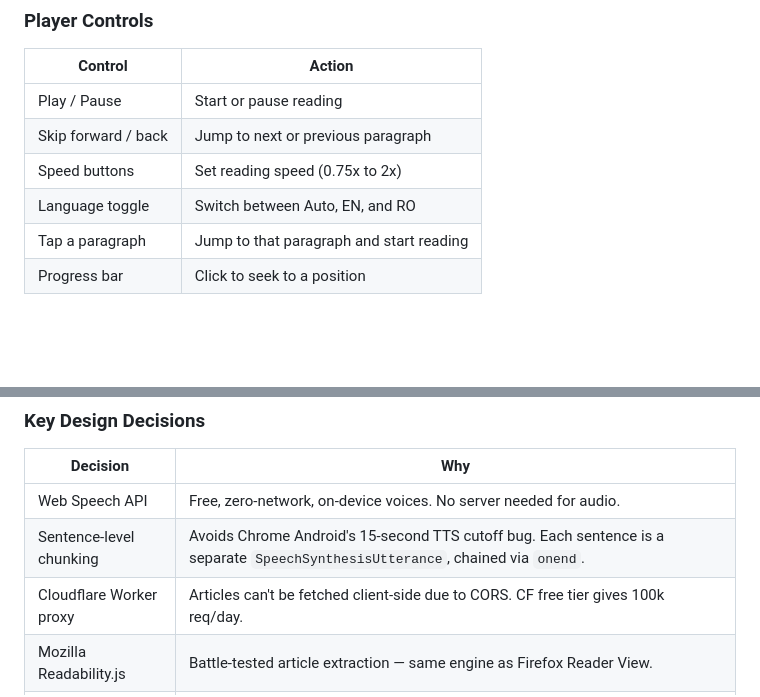
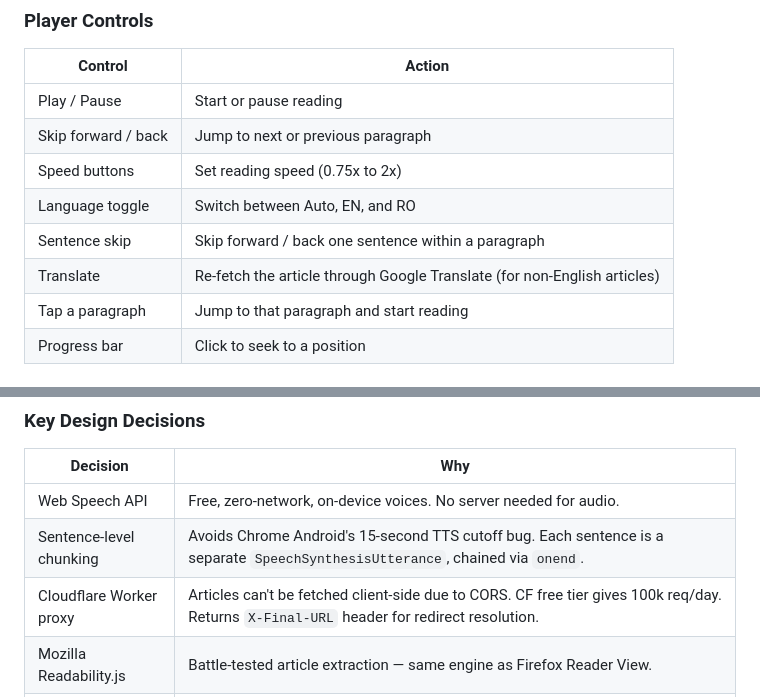
Before and after one commit to fabian20ro/pixel-article-reader, a Markdown page: README.md, 2 parts joined by grey strips. Drawn GitHub-style; blank space fills up the shorter version.

Commit message:
Update docs: add translate, sentence skip, and X-Final-URL details
https://claude.ai/code/session_017prBuZvDaiDFC853XFhMZn

```diff
--- a/README.md
+++ b/README.md
@@ -122,6 +122,8 @@ Open ArticleVoice directly and paste an article URL into the input field. Press
 | Skip forward / back | Jump to next or previous paragraph |
 | Speed buttons | Set reading speed (0.75x to 2x) |
 | Language toggle | Switch between Auto, EN, and RO |
+| Sentence skip | Skip forward / back one sentence within a paragraph |
+| Translate | Re-fetch the article through Google Translate (for non-English articles) |
 | Tap a paragraph | Jump to that paragraph and start reading |
 | Progress bar | Click to seek to a position |
 
@@ -207,7 +209,7 @@ npm test
 |---|---|
 | Web Speech API | Free, zero-network, on-device voices. No server needed for audio. |
 | Sentence-level chunking | Avoids Chrome Android's 15-second TTS cutoff bug. Each sentence is a separate `SpeechSynthesisUtterance`, chained via `onend`. |
-| Cloudflare Worker proxy | Articles can't be fetched client-side due to CORS. CF free tier gives 100k req/day. |
+| Cloudflare Worker proxy | Articles can't be fetched client-side due to CORS. CF free tier gives 100k req/day. Returns `X-Final-URL` header for redirect resolution. |
 | Mozilla Readability.js | Battle-tested article extraction — same engine as Firefox Reader View. |
 | No bundler | Vanilla TypeScript compiled with `tsc`. ES modules loaded directly by the browser. Keeps deployment simple — just static files. |
 | GitHub Pages | Free HTTPS hosting (required for PWA + Share Target). |
```
Also changed, not shown: AGENTS.md (+3 -0 lines).
